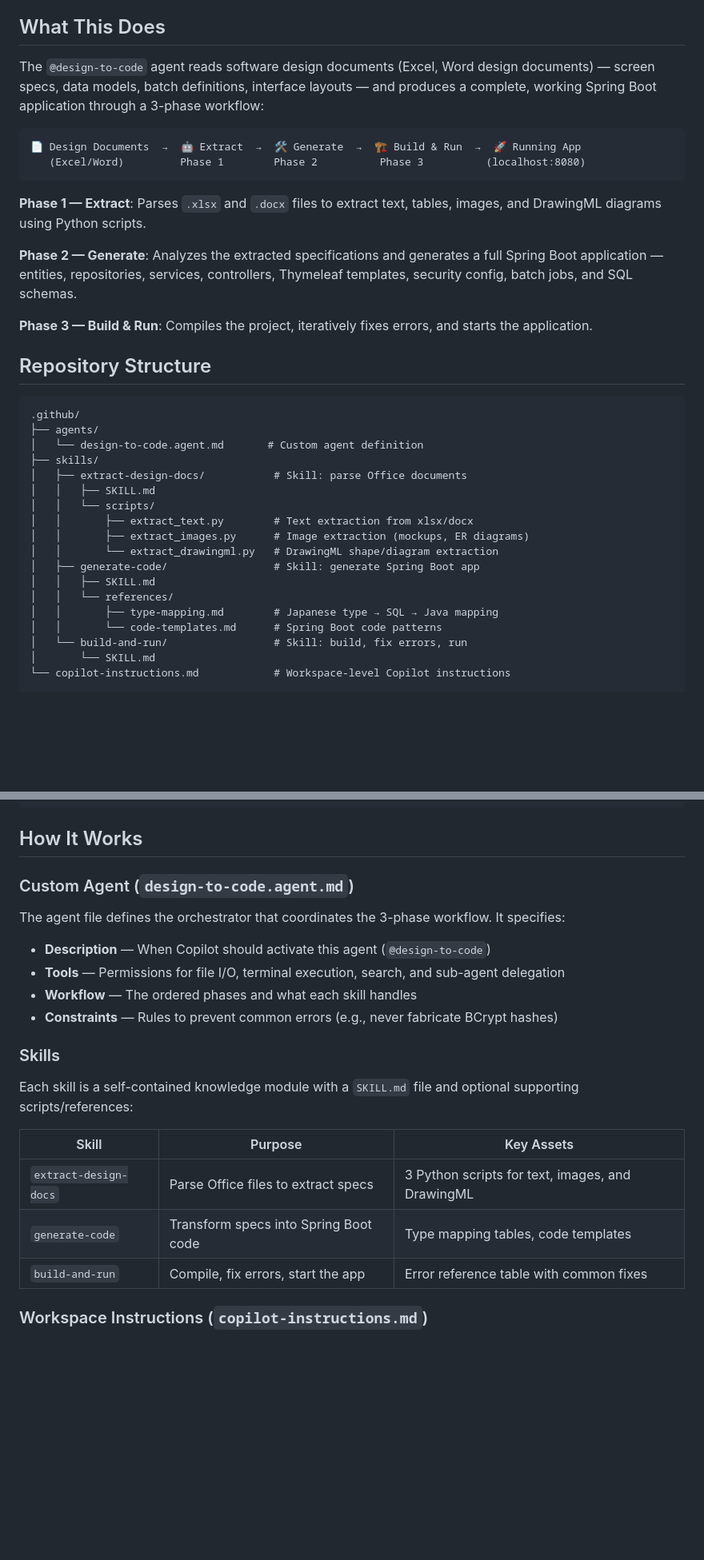
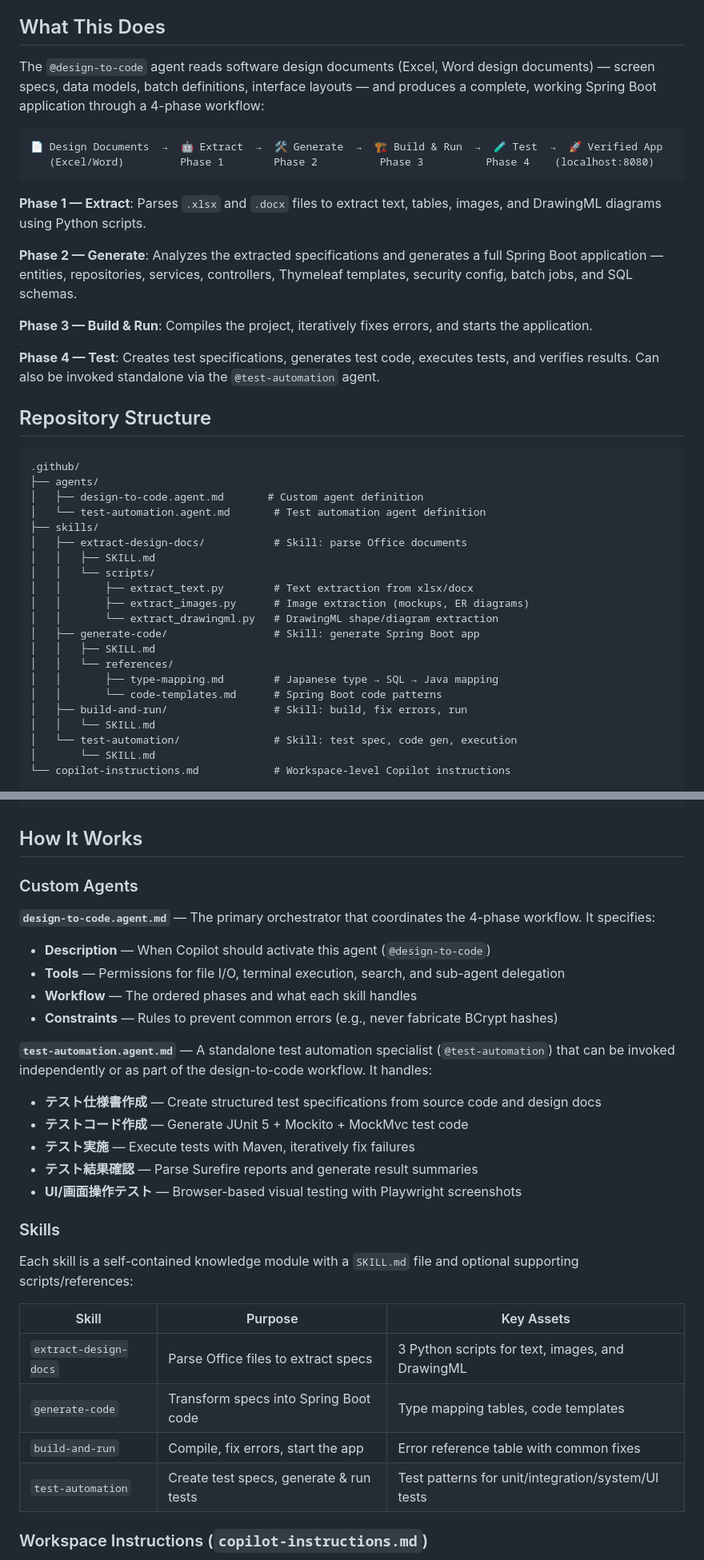
Before and after one commit to clement-lucas/design-to-code, a Markdown page: README.md, 2 parts joined by grey strips. Shown at 80% size. GitHub-like rendering; blank space fills up the shorter version.

Commit message:
update README.md to reflect the addition of the test automation phase and agent, and to clarify the workflow and repository structure.

````diff
--- a/README.md
+++ b/README.md
@@ -4,11 +4,11 @@ A GitHub Copilot custom agent that transforms design documents (Excel/Word) into
 
 ## What This Does
 
-The `@design-to-code` agent reads software design documents (Excel, Word design documents) — screen specs, data models, batch definitions, interface layouts — and produces a complete, working Spring Boot application through a 3-phase workflow:
+The `@design-to-code` agent reads software design documents (Excel, Word design documents) — screen specs, data models, batch definitions, interface layouts — and produces a complete, working Spring Boot application through a 4-phase workflow:
 
 ```
-📄 Design Documents  →  🤖 Extract  →  🛠️ Generate  →  🏗️ Build & Run  →  🚀 Running App
-   (Excel/Word)         Phase 1        Phase 2          Phase 3          (localhost:8080)
+📄 Design Documents  →  🤖 Extract  →  🛠️ Generate  →  🏗️ Build & Run  →  🧪 Test  →  🚀 Verified App
+   (Excel/Word)         Phase 1        Phase 2          Phase 3          Phase 4    (localhost:8080)
 ```
 
 **Phase 1 — Extract**: Parses `.xlsx` and `.docx` files to extract text, tables, images, and DrawingML diagrams using Python scripts.
@@ -17,12 +17,15 @@ The `@design-to-code` agent reads software design documents (Excel, Word design
 
 **Phase 3 — Build & Run**: Compiles the project, iteratively fixes errors, and starts the application.
 
+**Phase 4 — Test**: Creates test specifications, generates test code, executes tests, and verifies results. Can also be invoked standalone via the `@test-automation` agent.
+
 ## Repository Structure
 
 ```
 .github/
 ├── agents/
-│   └── design-to-code.agent.md       # Custom agent definition
+│   ├── design-to-code.agent.md       # Custom agent definition
+│   └── test-automation.agent.md       # Test automation agent definition
 ├── skills/
 │   ├── extract-design-docs/           # Skill: parse Office documents
 │   │   ├── SKILL.md
@@ -35,7 +38,9 @@ The `@design-to-code` agent reads software design documents (Excel, Word design
 │   │   └── references/
 │   │       ├── type-mapping.md        # Japanese type → SQL → Java mapping
 │   │       └── code-templates.md      # Spring Boot code patterns
-│   └── build-and-run/                 # Skill: build, fix errors, run
+│   ├── build-and-run/                 # Skill: build, fix errors, run
+│   │   └── SKILL.md
+│   └── test-automation/               # Skill: test spec, code gen, execution
 │       └── SKILL.md
 └── copilot-instructions.md            # Workspace-level Copilot instructions
 
@@ -68,13 +73,20 @@ samples/
 
 ## How It Works
 
-### Custom Agent (`design-to-code.agent.md`)
+### Custom Agents
 
-The agent file defines the orchestrator that coordinates the 3-phase workflow. It specifies:
+**`design-to-code.agent.md`** — The primary orchestrator that coordinates the 4-phase workflow. It specifies:
 - **Description** — When Copilot should activate this agent (`@design-to-code`)
 - **Tools** — Permissions for file I/O, terminal execution, search, and sub-agent delegation
 - **Workflow** — The ordered phases and what each skill handles
 - **Constraints** — Rules to prevent common errors (e.g., never fabricate BCrypt hashes)
+
+**`test-automation.agent.md`** — A standalone test automation specialist (`@test-automation`) that can be invoked independently or as part of the design-to-code workflow. It handles:
+- **テスト仕様書作成** — Create structured test specifications from source code and design docs
+- **テストコード作成** — Generate JUnit 5 + Mockito + MockMvc test code
+- **テスト実施** — Execute tests with Maven, iteratively fix failures
+- **テスト結果確認** — Parse Surefire reports and generate result summaries
+- **UI/画面操作テスト** — Browser-based visual testing with Playwright screenshots
 
 ### Skills
 
@@ -85,6 +97,7 @@ Each skill is a self-contained knowledge module with a `SKILL.md` file and optio
 | `extract-design-docs` | Parse Office files to extract specs | 3 Python scripts for text, images, and DrawingML |
 | `generate-code` | Transform specs into Spring Boot code | Type mapping tables, code templates |
 | `build-and-run` | Compile, fix errors, start the app | Error reference table with common fixes |
+| `test-automation` | Create test specs, generate & run tests | Test patterns for unit/integration/system/UI tests |
 
 ### Workspace Instructions (`copilot-instructions.md`)
 
````
Also changed, not shown: other parts of README.md (+7 -1 lines).
